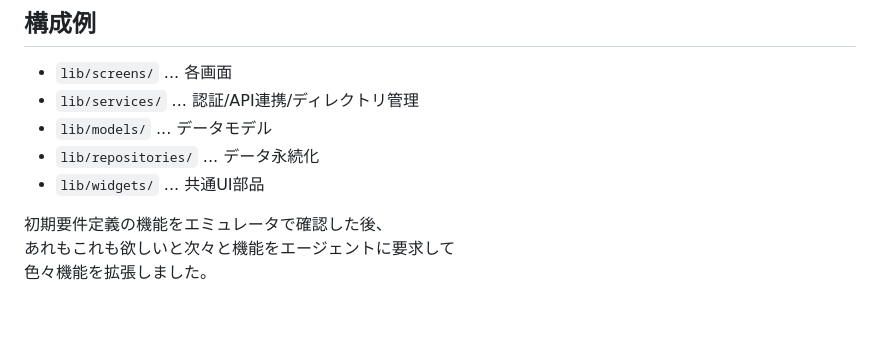
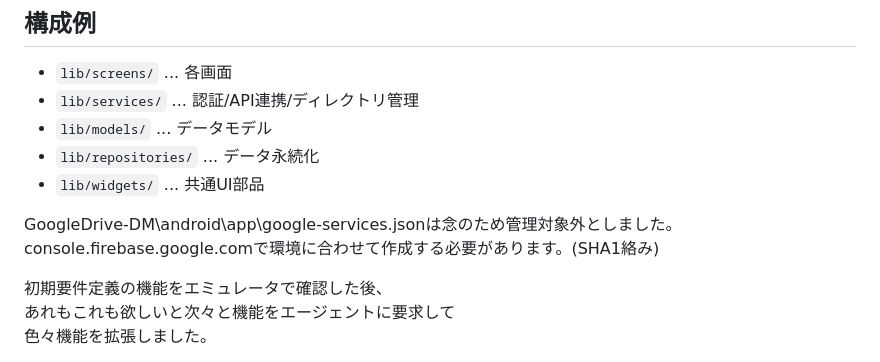
Before and after one commit to MementoMori-Entangle/GoogleDrive-DM, a Markdown page: README.md, the part around the change. GitHub-like rendering; blank space fills up the shorter version.

```diff
--- a/README.md
+++ b/README.md
@@ -64,6 +64,9 @@ flutter run
 - `lib/repositories/` ... データ永続化
 - `lib/widgets/` ... 共通UI部品
 
+GoogleDrive-DM\android\app\google-services.jsonは念のため管理対象外としました。
+console.firebase.google.comで環境に合わせて作成する必要があります。(SHA1絡み)
+
 初期要件定義の機能をエミュレータで確認した後、
 あれもこれも欲しいと次々と機能をエージェントに要求して
 色々機能を拡張しました。
```
